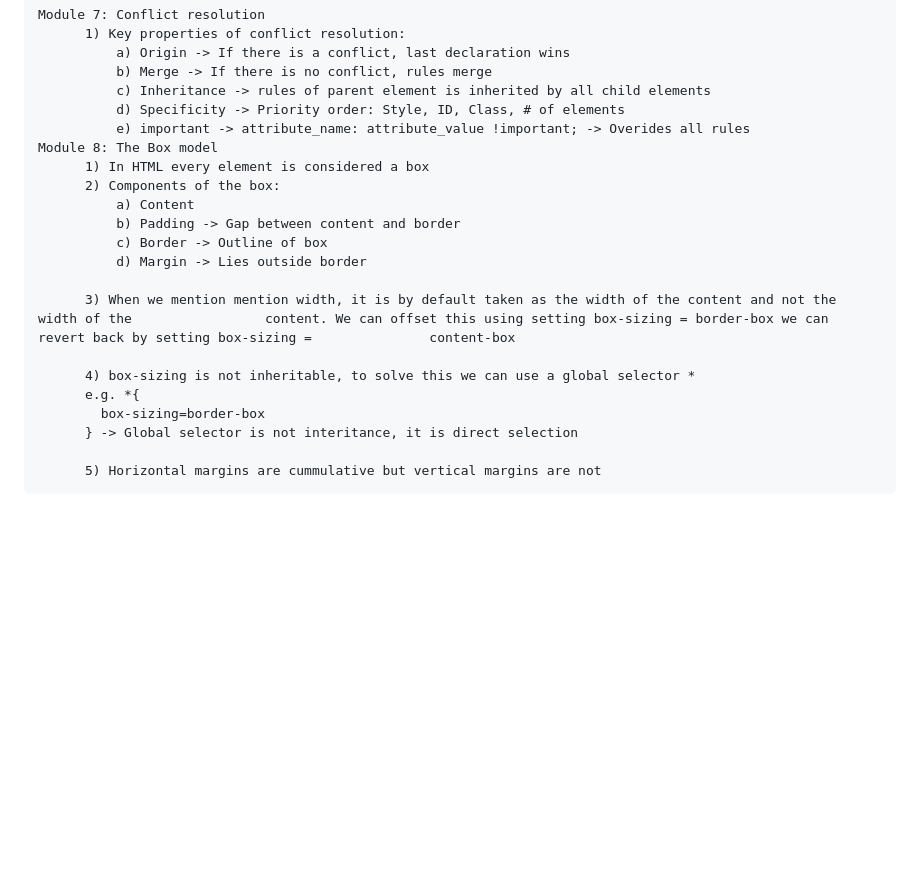
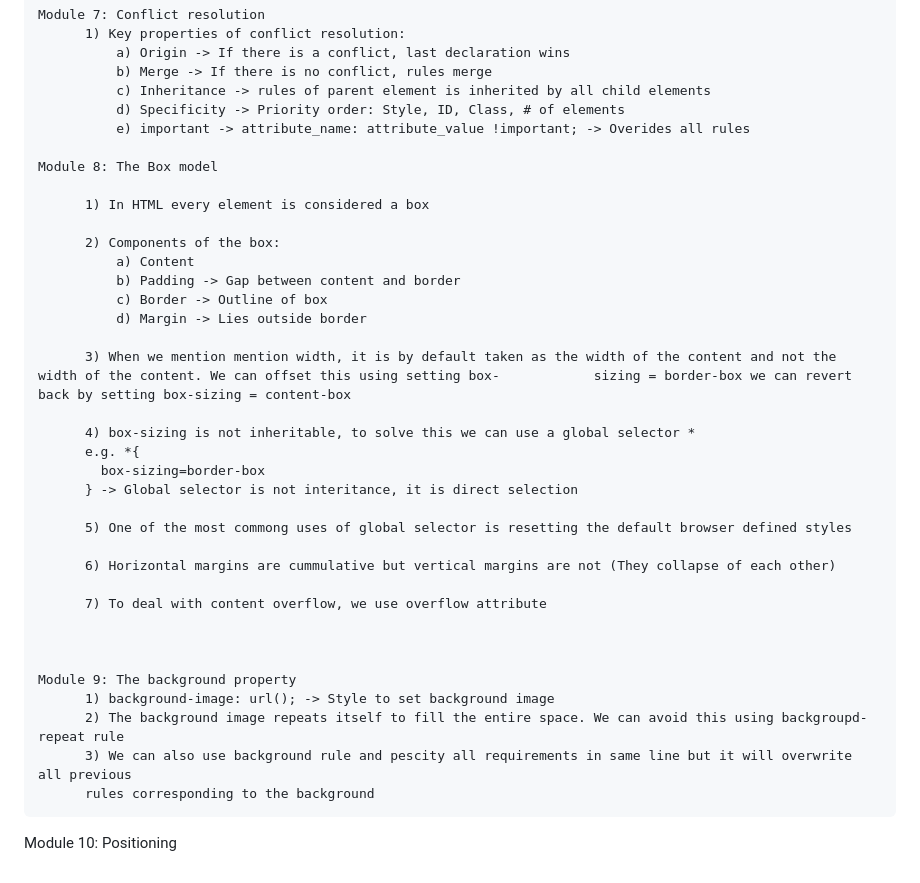
Before and after one commit to ravindra-sagar/coursera-test, a Markdown page: Lecture Summary.md, the part around the change. GitHub-like rendering; blank space fills up the shorter version.

```diff
--- a/Lecture Summary.md
+++ b/Lecture Summary.md
@@ -219,19 +219,36 @@ CSS:
               c) Inheritance -> rules of parent element is inherited by all child elements
               d) Specificity -> Priority order: Style, ID, Class, # of elements
               e) important -> attribute_name: attribute_value !important; -> Overides all rules
+
     Module 8: The Box model
+
           1) In HTML every element is considered a box
+
           2) Components of the box:
               a) Content
               b) Padding -> Gap between content and border
               c) Border -> Outline of box
               d) Margin -> Lies outside border
 
-          3) When we mention mention width, it is by default taken as the width of the content and not the width of the                 content. We can offset this using setting box-sizing = border-box we can revert back by setting box-sizing =               content-box
+          3) When we mention mention width, it is by default taken as the width of the content and not the width of the content. We can offset this using setting box-            sizing = border-box we can revert back by setting box-sizing = content-box
 
           4) box-sizing is not inheritable, to solve this we can use a global selector *
           e.g. *{
             box-sizing=border-box
           } -> Global selector is not interitance, it is direct selection
 
-          5) Horizontal margins are cummulative but vertical margins are not
+          5) One of the most commong uses of global selector is resetting the default browser defined styles
+
+          6) Horizontal margins are cummulative but vertical margins are not (They collapse of each other)
+
+          7) To deal with content overflow, we use overflow attribute
+
+
+
+    Module 9: The background property
+          1) background-image: url(); -> Style to set background image
+          2) The background image repeats itself to fill the entire space. We can avoid this using backgroupd-repeat rule
+          3) We can also use background rule and pescity all requirements in same line but it will overwrite all previous
+          rules corresponding to the background
+
+   Module 10: Positioning
```
